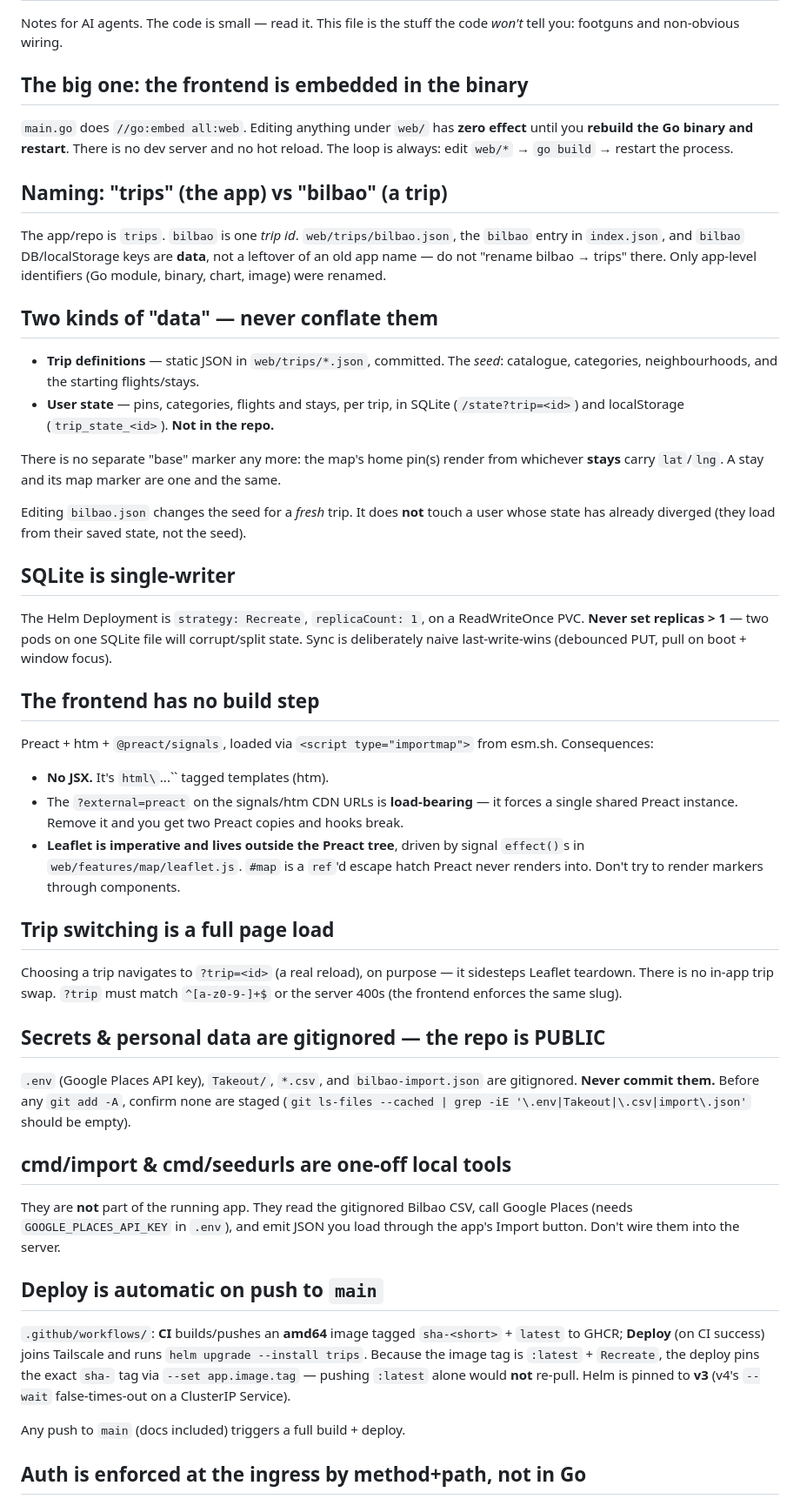
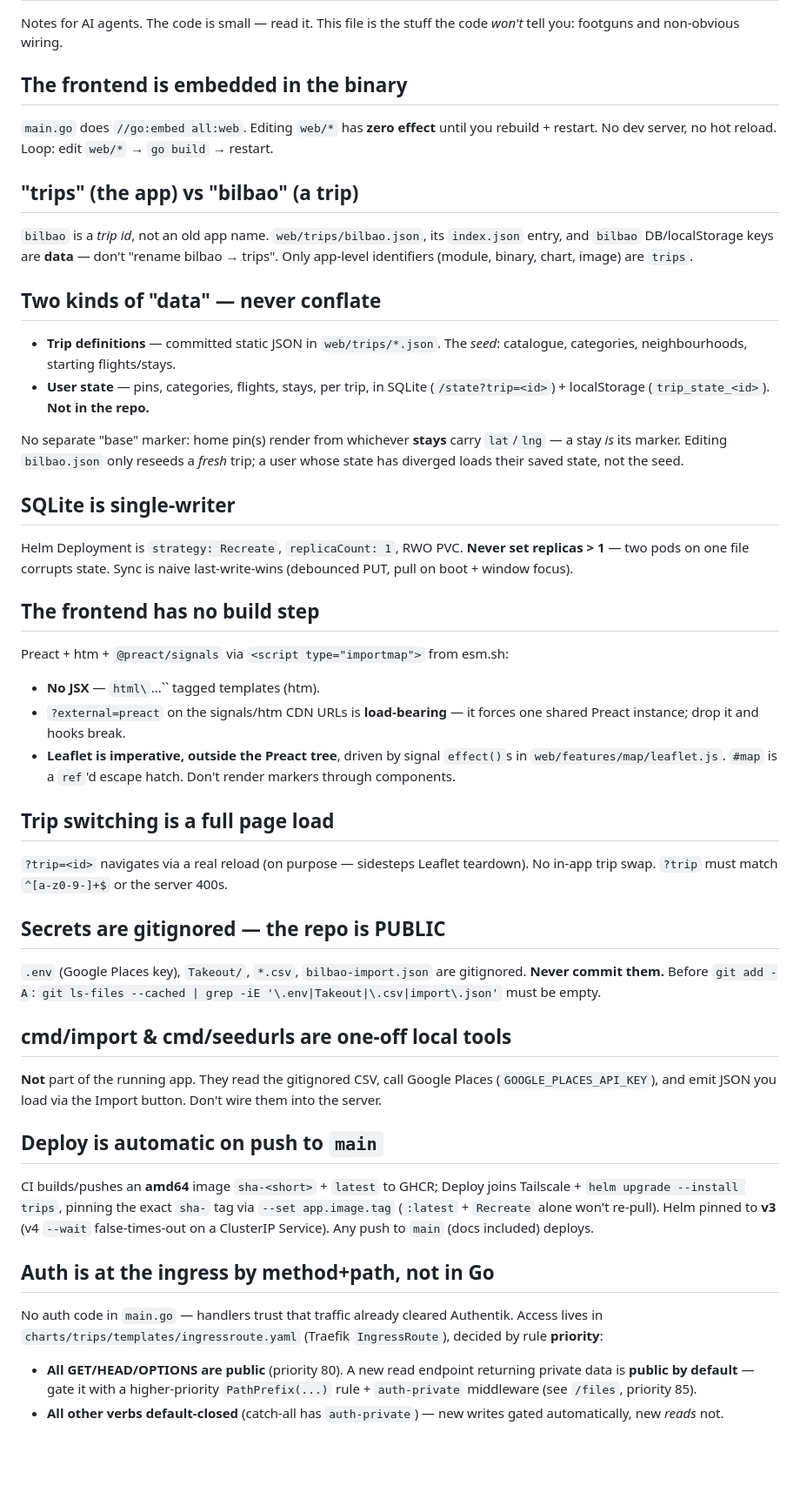
Before and after one commit to kieranajp/trips, a Markdown page: AGENTS.md, the part around one of its changes. Shown at 87% size. GitHub-like rendering; blank space fills up the shorter version.

Commit message:
docs: trim AGENTS.md

```diff
--- a/AGENTS.md
+++ b/AGENTS.md
@@ -2,52 +2,51 @@
 
 Notes for AI agents. The code is small — read it. This file is the stuff the code *won't* tell you: footguns and non-obvious wiring.
 
-## The big one: the frontend is embedded in the binary
+## The frontend is embedded in the binary
 
-`main.go` does `//go:embed all:web`. Editing anything under `web/` has **zero effect** until you **rebuild the Go binary and restart**. There is no dev server and no hot reload. The loop is always: edit `web/*` → `go build` → restart the process.
+`main.go` does `//go:embed all:web`. Editing `web/*` has **zero effect** until you rebuild + restart. No dev server, no hot reload. Loop: edit `web/*` → `go build` → restart.
 
-## Naming: "trips" (the app) vs "bilbao" (a trip)
+## "trips" (the app) vs "bilbao" (a trip)
 
-The app/repo is `trips`. `bilbao` is one *trip id*. `web/trips/bilbao.json`, the `bilbao` entry in `index.json`, and `bilbao` DB/localStorage keys are **data**, not a leftover of an old app name — do not "rename bilbao → trips" there. Only app-level identifiers (Go module, binary, chart, image) were renamed.
+`bilbao` is a *trip id*, not an old app name. `web/trips/bilbao.json`, its `index.json` entry, and `bilbao` DB/localStorage keys are **data** — don't "rename bilbao → trips". Only app-level identifiers (module, binary, chart, image) are `trips`.
 
-## Two kinds of "data" — never conflate them
+## Two kinds of "data" — never conflate
 
-- **Trip definitions** — static JSON in `web/trips/*.json`, committed. The *seed*: catalogue, categories, neighbourhoods, and the starting flights/stays.
-- **User state** — pins, categories, flights and stays, per trip, in SQLite (`/state?trip=<id>`) and localStorage (`trip_state_<id>`). **Not in the repo.**
+- **Trip definitions** — committed static JSON in `web/trips/*.json`. The *seed*: catalogue, categories, neighbourhoods, starting flights/stays.
+- **User state** — pins, categories, flights, stays, per trip, in SQLite (`/state?trip=<id>`) + localStorage (`trip_state_<id>`). **Not in the repo.**
 
-There is no separate "base" marker any more: the map's home pin(s) render from whichever **stays** carry `lat`/`lng`. A stay and its map marker are one and the same.
-
-Editing `bilbao.json` changes the seed for a *fresh* trip. It does **not** touch a user whose state has already diverged (they load from their saved state, not the seed).
+No separate "base" marker: home pin(s) render from whichever **stays** carry `lat`/`lng` — a stay *is* its marker. Editing `bilbao.json` only reseeds a *fresh* trip; a user whose state has diverged loads their saved state, not the seed.
 
 ## SQLite is single-writer
 
-The Helm Deployment is `strategy: Recreate`, `replicaCount: 1`, on a ReadWriteOnce PVC. **Never set replicas > 1** — two pods on one SQLite file will corrupt/split state. Sync is deliberately naive last-write-wins (debounced PUT, pull on boot + window focus).
+Helm Deployment is `strategy: Recreate`, `replicaCount: 1`, RWO PVC. **Never set replicas > 1** — two pods on one file corrupts state. Sync is naive last-write-wins (debounced PUT, pull on boot + window focus).
 
 ## The frontend has no build step
 
-Preact + htm + `@preact/signals`, loaded via `<script type="importmap">` from esm.sh. Consequences:
-
-- **No JSX.** It's `html\`...\`` tagged templates (htm).
-- The `?external=preact` on the signals/htm CDN URLs is **load-bearing** — it forces a single shared Preact instance. Remove it and you get two Preact copies and hooks break.
-- **Leaflet is imperative and lives outside the Preact tree**, driven by signal `effect()`s in `web/features/map/leaflet.js`. `#map` is a `ref`'d escape hatch Preact never renders into. Don't try to render markers through components.
+Preact + htm + `@preact/signals` via `<script type="importmap">` from esm.sh:
+- **No JSX** — `html\`...\`` tagged templates (htm).
+- `?external=preact` on the signals/htm CDN URLs is **load-bearing** — it forces one shared Preact instance; drop it and hooks break.
+- **Leaflet is imperative, outside the Preact tree**, driven by signal `effect()`s in `web/features/map/leaflet.js`. `#map` is a `ref`'d escape hatch. Don't render markers through components.
 
 ## Trip switching is a full page load
 
-Choosing a trip navigates to `?trip=<id>` (a real reload), on purpose — it sidesteps Leaflet teardown. There is no in-app trip swap. `?trip` must match `^[a-z0-9-]+$` or the server 400s (the frontend enforces the same slug).
+`?trip=<id>` navigates via a real reload (on purpose — sidesteps Leaflet teardown). No in-app trip swap. `?trip` must match `^[a-z0-9-]+$` or the server 400s.
 
-## Secrets & personal data are gitignored — the repo is PUBLIC
+## Secrets are gitignored — the repo is PUBLIC
 
-`.env` (Google Places API key), `Takeout/`, `*.csv`, and `bilbao-import.json` are gitignored. **Never commit them.** Before any `git add -A`, confirm none are staged (`git ls-files --cached | grep -iE '\.env|Takeout|\.csv|import\.json'` should be empty).
+`.env` (Google Places key), `Takeout/`, `*.csv`, `bilbao-import.json` are gitignored. **Never commit them.** Before `git add -A`: `git ls-files --cached | grep -iE '\.env|Takeout|\.csv|import\.json'` must be empty.
 
 ## cmd/import & cmd/seedurls are one-off local tools
 
-They are **not** part of the running app. They read the gitignored Bilbao CSV, call Google Places (needs `GOOGLE_PLACES_API_KEY` in `.env`), and emit JSON you load through the app's Import button. Don't wire them into the server.
+**Not** part of the running app. They read the gitignored CSV, call Google Places (`GOOGLE_PLACES_API_KEY`), and emit JSON you load via the Import button. Don't wire them into the server.
 
 ## Deploy is automatic on push to `main`
 
-`.github/workflows/`: **CI** builds/pushes an **amd64** image tagged `sha-<short>` + `latest` to GHCR; **Deploy** (on CI success) joins Tailscale and runs `helm upgrade --install trips`. Because the image tag is `:latest` + `Recreate`, the deploy pins the exact `sha-` tag via `--set app.image.tag` — pushing `:latest` alone would **not** re-pull. Helm is pinned to **v3** (v4's `--wait` false-times-out on a ClusterIP Service).
+CI builds/pushes an **amd64** image `sha-<short>` + `latest` to GHCR; Deploy joins Tailscale + `helm upgrade --install trips`, pinning the exact `sha-` tag via `--set app.image.tag` (`:latest` + `Recreate` alone won't re-pull). Helm pinned to **v3** (v4 `--wait` false-times-out on a ClusterIP Service). Any push to `main` (docs included) deploys.
 
-Any push to `main` (docs included) triggers a full build + deploy.
+## Auth is at the ingress by method+path, not in Go
 
-## Auth is enforced at the ingress by method+path, not in Go
+No auth code in `main.go` — handlers trust that traffic already cleared Authentik. Access lives in `charts/trips/templates/ingressroute.yaml` (Traefik `IngressRoute`), decided by rule **priority**:
+- **All GET/HEAD/OPTIONS are public** (priority 80). A new read endpoint returning private data is **public by default** — gate it with a higher-priority `PathPrefix(...)` rule + `auth-private` middleware (see `/files`, priority 85).
+- **All other verbs default-closed** (catch-all has `auth-private`) — new writes gated automatically, new *reads* not.
 
```
Also changed, not shown: other parts of AGENTS.md (+2 -7 lines).
